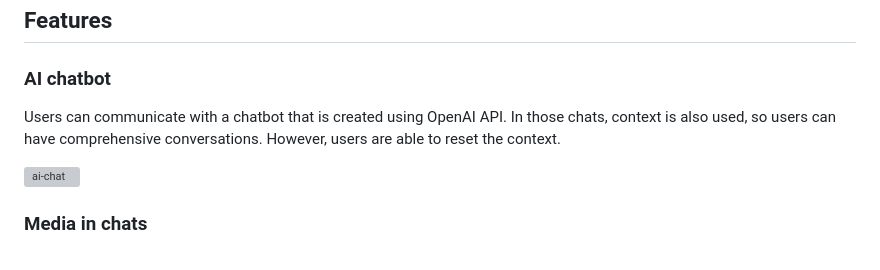
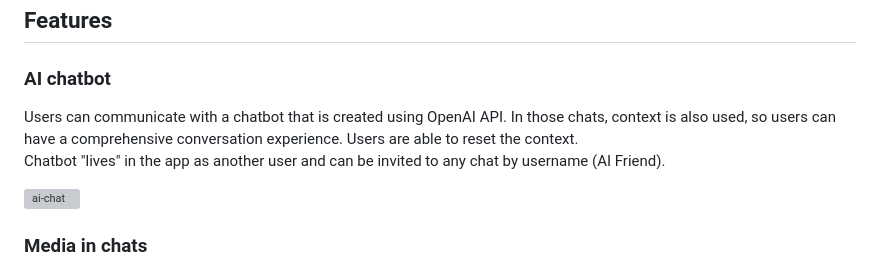
Before and after one commit to artemplv/QuickChat-AI, a Markdown page: README.md, the part around the change. Drawn GitHub-style; grey boxes are pictures that could not be loaded.

```diff
--- a/README.md
+++ b/README.md
@@ -34,7 +34,8 @@ The AI chatbot is implemented using `OpenAI API`.
 ## Features
 
 ### AI chatbot
-Users can communicate with a chatbot that is created using OpenAI API. In those chats, context is also used, so users can have comprehensive conversations. However, users are able to reset the context.
+Users can communicate with a chatbot that is created using OpenAI API. In those chats, context is also used, so users can have a comprehensive conversation experience. Users are able to reset the context.
+Chatbot "lives" in the app as another user and can be invited to any chat by username (AI Friend).
 
 ![ai-chat](https://github.com/artemplv/messenger-web-app/assets/48654322/b0c36b01-fdaa-4e90-8fe9-bf363d4052c3)
 
```
